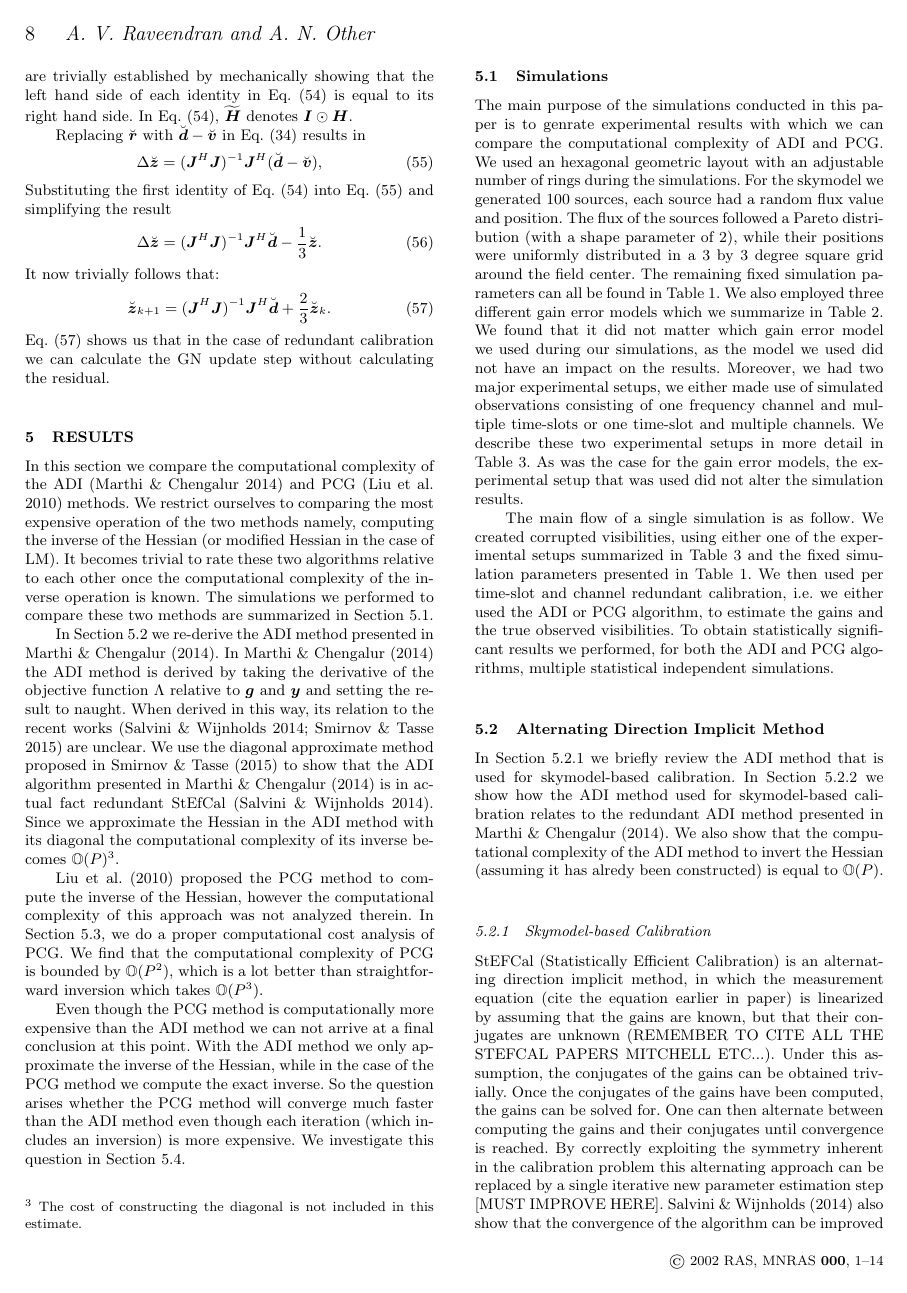
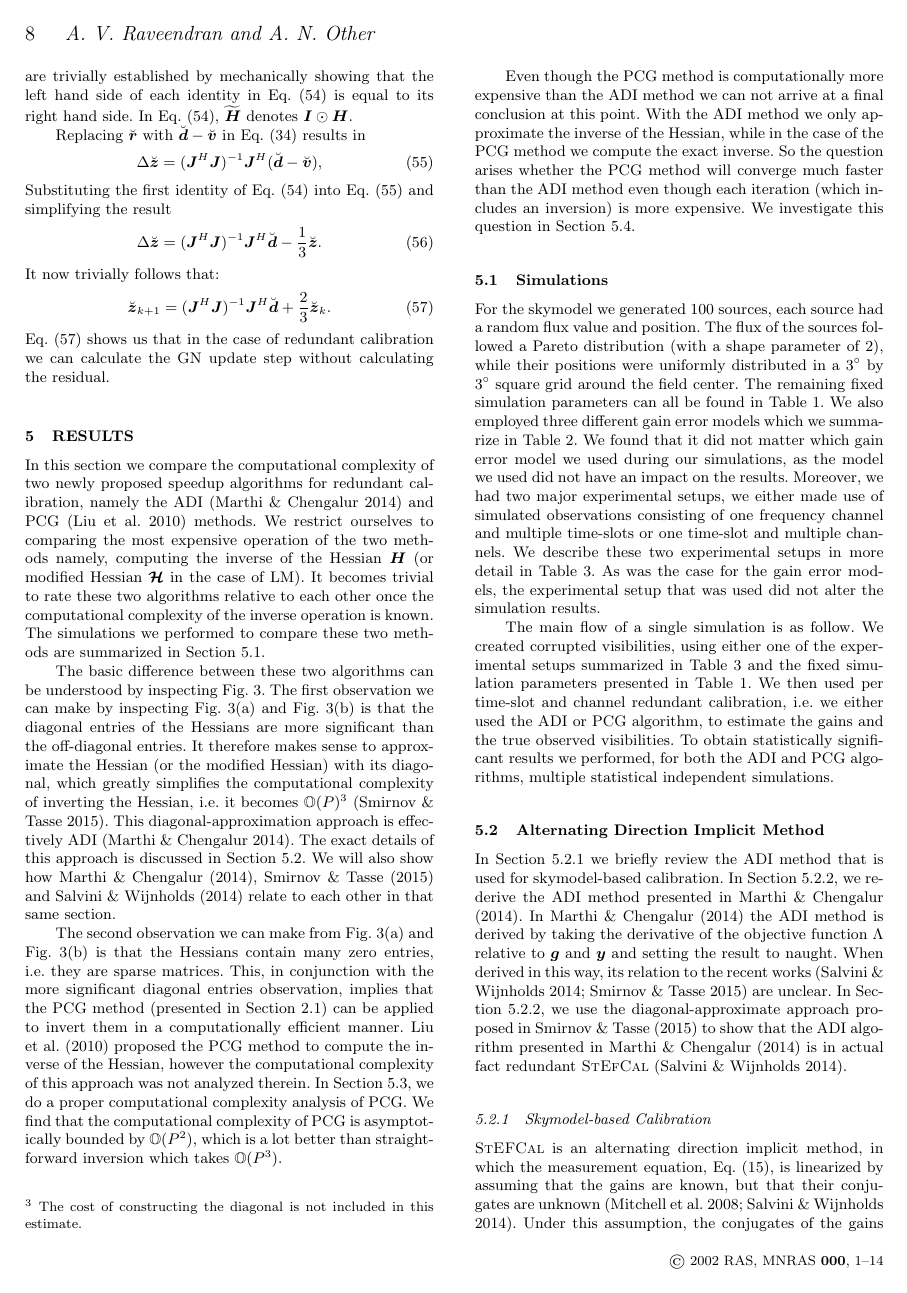
Before and after one commit to Trienko/redundant_calibration, a LaTeX paper (paper.tex): page 8 of 14. Compiled offline with pdfLaTeX; a LaTeX package or settings file that is missing is left out.

Commit message:
Improved new section 5

```diff
--- a/paper.tex
+++ b/paper.tex
@@ -832,17 +832,19 @@ Eq.~\eqref{eq:two_thrids} shows us that in the case of redundant calibration we
 % FIX TRANSPOSE PROBLEM
 
 \section{Results}
-In this section we compare the computational complexity of the ADI \citep{Marthi2014} and PCG \citep{Liu2010} methods. We restrict ourselves to comparing the most
-expensive operation of the two methods namely, computing the inverse of the Hessian (or modified Hessian in the case of LM). It becomes trivial to rate these two
+In this section we compare the computational complexity of two newly proposed speedup algorithms for redundant calibration, namely the ADI \citep{Marthi2014} and PCG \citep{Liu2010} methods. We restrict ourselves to comparing the most
+expensive operation of the two methods namely, computing the inverse of the Hessian $\bH$ (or modified Hessian $\bmH$ in the case of LM). It becomes trivial to rate these two
 algorithms relative to each other once the computational complexity of the inverse operation is known. The simulations we performed to compare these two
 methods are summarized in Section~\ref{sec:simulations}.
 
-In Section~\ref{sec:adi} we re-derive the ADI method presented in \citet{Marthi2014}. In \citet{Marthi2014} the ADI method is derived by taking the derivative of the
-objective function $\Lambda$ relative to $\bg$ and $\by$ and setting the result to naught. When derived in this way, its relation to the recent works \citep{Salvini2014,Smirnov2015} are unclear.
-We use the diagonal approximate method proposed in \citet{Smirnov2015} to show that the ADI algorithm presented in \citet{Marthi2014} is in actual fact redundant
-StEfCal \citep{Salvini2014}. Since we approximate the Hessian in the ADI method with its diagonal the computational complexity of its inverse becomes $\mathbb{O}(P)$\footnote{The cost of constructing
-the diagonal is not included in this estimate.}.
+The basic difference between these two algorithms can be understood by inspecting Fig.~\ref{fig:hessian}. The first observation we can make by inspecting
+Fig.~\ref{fig:hessian_reg} and Fig.~\ref{fig:hessian_hex} is that the diagonal entries of the Hessians are more significant than the off-diagonal entries.
+It therefore makes sense to approximate the Hessian (or the modified Hessian) with its diagonal, which greatly simplifies the computational complexity of inverting
+the Hessian, i.e. it becomes $\mathbb{O}(P)$\footnote{The cost of constructing
+the diagonal is not included in this estimate.} \citep{Smirnov2015}. This diagonal-approximation approach is effectively ADI \citep{Marthi2014}. The exact details of this
+approach is discussed in Section~\ref{sec:adi}. We will also show how \citet{Marthi2014}, \citet{Smirnov2015} and \citet{Salvini2014} relate to each other in that same section.
 
-\citet{Liu2010} proposed the PCG method to compute the inverse of the Hessian, however the computational complexity of this approach was not analyzed therein. In
-Section~\ref{sec:pcg}, we do a proper computational cost analysis of PCG. We find that the computational complexity of PCG is bounded by $\mathbb{O}(P^2)$, which is
+The second observation we can make from Fig.~\ref{fig:hessian_reg} and Fig.~\ref{fig:hessian_hex} is that the Hessians contain many zero entries, i.e. they are sparse matrices. This, in conjunction with the more significant diagonal entries observation, implies that the PCG method (presented in Section~\ref{sec:conj_grad})
+can be applied to invert them in a computationally efficient manner. \citet{Liu2010} proposed the PCG method to compute the inverse of the Hessian, however the computational complexity of this approach was not analyzed therein.
+In Section~\ref{sec:pcg}, we do a proper computational complexity analysis of PCG. We find that the computational complexity of PCG is asymptotically bounded by $\mathbb{O}(P^2)$, which is
 a lot better than straightforward inversion which takes $\mathbb{O}(P^3)$.
@@ -849,3 +861,7 @@ a lot better than straightforward inversion which takes $\mathbb{O}(P^3)$.
+\end{figure*}
+
+%Since we approximate the Hessian in the ADI method with its diagonal the computational complexity of its inverse becomes $\mathbb{O}(P)$\footnote{The cost of constructing
+%the diagonal is not included in this estimate.}.
 
 Even though the PCG method is computationally more expensive than the ADI method we can not arrive at a final conclusion at this point. With the ADI method
 we only approximate the inverse of the Hessian, while in the case of the PCG method we compute the exact inverse. So the question arises whether the PCG method
@@ -853,9 +869,10 @@ will converge much faster than the ADI method even though each iteration (which
 
 \subsection{Simulations}
 \label{sec:simulations}
-The main purpose of the simulations conducted in this paper is to genrate experimental results with which we can compare the computational complexity of ADI and PCG. We used an hexagonal geometric layout with an adjustable number of rings during the
-simulations. For the skymodel we generated 100 sources, each source had a random flux value and position. The flux of the sources followed a Pareto distribution (with a shape parameter of 2), while their positions were uniformly
-distributed in a 3 by 3 degree square grid around the field center. The remaining fixed simulation parameters can all be found in Table~\ref{tab:fixed_parm}.
+%The main purpose of the simulations conducted in this paper is to genrate experimental results with which we can compare the computational complexity of ADI and PCG. We used an hexagonal geometric layout with an adjustable number of rings during the
+%simulations.
+For the skymodel we generated 100 sources, each source had a random flux value and position. The flux of the sources followed a Pareto distribution (with a shape parameter of 2), while their positions were uniformly
+distributed in a 3$^{\circ}$ by 3$^{\circ}$ square grid around the field center. The remaining fixed simulation parameters can all be found in Table~\ref{tab:fixed_parm}.
 We also employed three different gain error models which we summarize in Table~\ref{tab:gain_parm}. We found that it did not matter which gain error model we used during
 our simulations, as the model we used did not have an impact on the results. Moreover, we had two major experimental setups, we either made use of simulated observations consisting of one frequency channel and multiple time-slots or one time-slot and multiple channels.
 We describe these two experimental setups in more detail in Table~\ref{tab:ch_parm}. As was the case for the gain error models, the experimental setup
@@ -932,6 +949,9 @@ Gain error model (Table~\ref{tab:gain_parm}) & 2 & 1\\
 \subsection{Alternating Direction Implicit Method}
 \label{sec:adi}
 
-In Section~\ref{sec:sbc} we briefly review the ADI method that is used for skymodel-based calibration. In Section~\ref{sec:red} we show how the ADI method used for skymodel-based
-calibration relates to the redundant ADI method presented in \citet{Marthi2014}. We also show that the computational complexity of the ADI method to invert the Hessian (assuming it has alredy been constructed)
-is equal to $\mathbb{O}(P)$.
+In Section~\ref{sec:sbc} we briefly review the ADI method that is used for skymodel-based calibration.
+%In Section~\ref{sec:red} we show how the ADI method used for skymodel-based calibration relates to the redundant ADI method presented in \citet{Marthi2014}.
+In Section~\ref{sec:red}, we re-derive the ADI method presented in \citet{Marthi2014}. In \citet{Marthi2014} the ADI method is derived by taking the derivative of the
+objective function $\Lambda$ relative to $\bg$ and $\by$ and setting the result to naught. When derived in this way, its relation to the recent works \citep{Salvini2014,Smirnov2015} are unclear.
+In Section~\ref{sec:red}, we use the diagonal-approximate approach proposed in \citet{Smirnov2015} to show that the ADI algorithm presented in \citet{Marthi2014} is in actual fact redundant
+\textsc{StEfCal} \citep{Salvini2014}.
@@ -955,8 +965,5 @@ is equal to $\mathbb{O}(P)$.
 %\subsection{Diagonalization and StEFCal}
 \subsubsection{Skymodel-based Calibration}
 \label{sec:sbc}
-StEFCal (Statistically Efficient Calibration) is an alternating direction implicit method, in which the measurement equation (cite the equation earlier in paper) is linearized by assuming that the gains are known, but
-that their conjugates are unknown (REMEMBER TO CITE ALL THE STEFCAL PAPERS MITCHELL ETC...). Under this assumption, the conjugates of the gains can be obtained trivially. Once the conjugates of the gains have been computed, the gains can be solved for. One can then alternate between computing the gains and their conjugates until convergence
-is reached. By correctly exploiting the symmetry inherent in the calibration problem this alternating approach can be replaced by a single iterative new parameter estimation step [MUST IMPROVE HERE]. \cite{Salvini2014} also show that
-the convergence of the algorithm can be improved if for every even iteration the basic new parameter estimation step is modified as follows: the current gain estimate is replaced by the average of the current gain solution and the gain solution of the previous odd iteration.
-StEFCal lowers the computational complexity of normal skymodel-based calibration from O$(P^3)$ to O$(P^2)$.
+\textsc{StEFCal} is an alternating direction implicit method, in which the measurement equation, Eq.~\eqref{eq:vis_definition}, is linearized by assuming that the gains are known, but
+that their conjugates are unknown \citep{Mitchell:MWA-cal,Salvini2014}. Under this assumption, the conjugates of the gains can be obtained trivially. Once the conjugates of the gains have been computed, the gains can be solved for. One can then alternate between computing the gains and their conjugates until convergence
```
Also changed, not shown: paper.tex (25 more changed lines).
